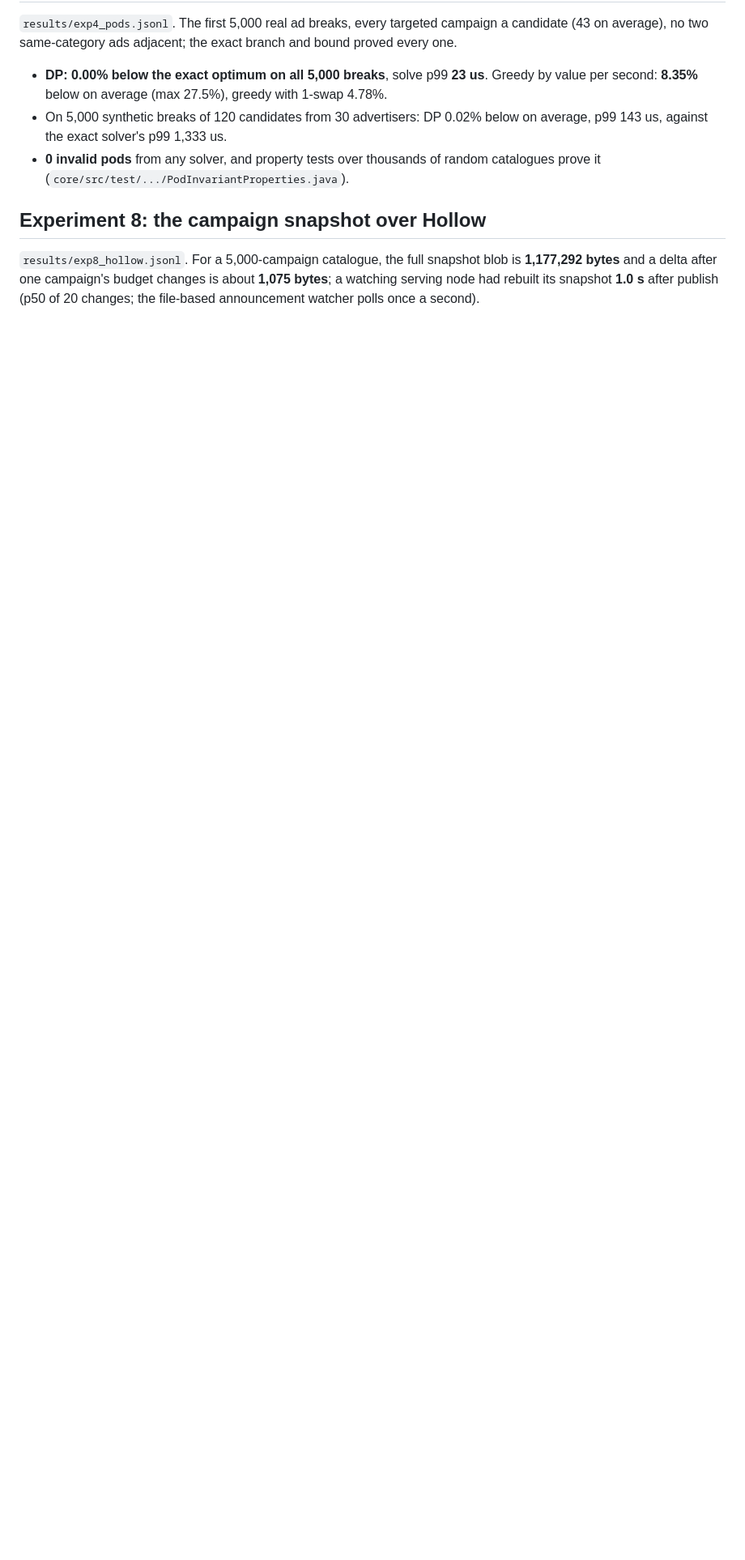
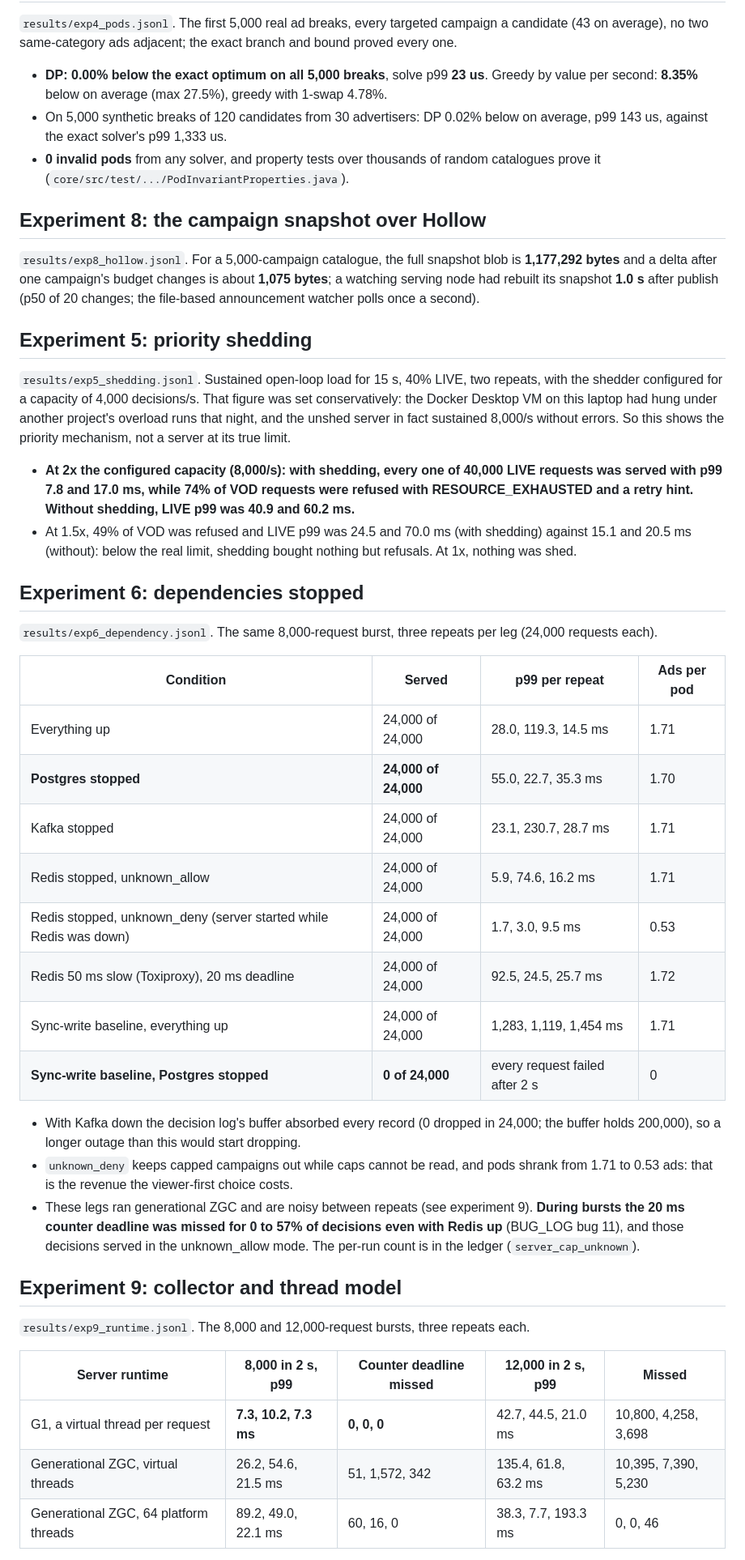
Before and after one commit to Sanjith-Shan/AdServe, a Markdown page: NUMBERS.md, the part around one of its changes. Shown at 81% size. Rendered like a GitHub page; blank space fills up the shorter version.

Commit message:
NUMBERS.md: shedding, dependencies, runtime and JMH sections
Co-Authored-By: Claude Opus 5.5 <noreply@anthropic.com>

```diff
--- a/NUMBERS.md
+++ b/NUMBERS.md
@@ -87,3 +87,54 @@ and the real Lua scripts; beacons duplicated at 5, 10 and 20%, lost 1%, late 3%.
 **1,177,292 bytes** and a delta after one campaign's budget changes is about **1,075 bytes**;
 a watching serving node had rebuilt its snapshot **1.0 s** after publish (p50 of 20 changes;
 the file-based announcement watcher polls once a second).
+
+## Experiment 5: priority shedding
+
+`results/exp5_shedding.jsonl`. Sustained open-loop load for 15 s, 40% LIVE, two repeats, with
+the shedder configured for a capacity of 4,000 decisions/s. That figure was set conservatively:
+the Docker Desktop VM on this laptop had hung under another project's overload runs that night,
+and the unshed server in fact sustained 8,000/s without errors. So this shows the priority
+mechanism, not a server at its true limit.
+
+- **At 2x the configured capacity (8,000/s): with shedding, every one of 40,000 LIVE requests
+  was served with p99 7.8 and 17.0 ms, while 74% of VOD requests were refused with
+  RESOURCE_EXHAUSTED and a retry hint. Without shedding, LIVE p99 was 40.9 and 60.2 ms.**
+- At 1.5x, 49% of VOD was refused and LIVE p99 was 24.5 and 70.0 ms (with shedding) against
+  15.1 and 20.5 ms (without): below the real limit, shedding bought nothing but refusals. At 1x,
+  nothing was shed.
+
+## Experiment 6: dependencies stopped
+
+`results/exp6_dependency.jsonl`. The same 8,000-request burst, three repeats per leg (24,000
+requests each).
+
+| Condition | Served | p99 per repeat | Ads per pod |
+|---|---|---|---|
+| Everything up | 24,000 of 24,000 | 28.0, 119.3, 14.5 ms | 1.71 |
+| **Postgres stopped** | **24,000 of 24,000** | 55.0, 22.7, 35.3 ms | 1.70 |
+| Kafka stopped | 24,000 of 24,000 | 23.1, 230.7, 28.7 ms | 1.71 |
+| Redis stopped, unknown_allow | 24,000 of 24,000 | 5.9, 74.6, 16.2 ms | 1.71 |
+| Redis stopped, unknown_deny (server started while Redis was down) | 24,000 of 24,000 | 1.7, 3.0, 9.5 ms | 0.53 |
+| Redis 50 ms slow (Toxiproxy), 20 ms deadline | 24,000 of 24,000 | 92.5, 24.5, 25.7 ms | 1.72 |
+| Sync-write baseline, everything up | 24,000 of 24,000 | 1,283, 1,119, 1,454 ms | 1.71 |
+| **Sync-write baseline, Postgres stopped** | **0 of 24,000** | every request failed after 2 s | 0 |
+
+- With Kafka down the decision log's buffer absorbed every record (0 dropped in 24,000; the
+  buffer holds 200,000), so a longer outage than this would start dropping.
+- `unknown_deny` keeps capped campaigns out while caps cannot be read, and pods shrank from 1.71
+  to 0.53 ads: that is the revenue the viewer-first choice costs.
+- These legs ran generational ZGC and are noisy between repeats (see experiment 9). **During
+  bursts the 20 ms counter deadline was missed for 0 to 57% of decisions even with Redis up**
+  (BUG_LOG bug 11), and those decisions served in the unknown_allow mode. The per-run count is in
+  the ledger (`server_cap_unknown`).
+
+## Experiment 9: collector and thread model
+
+`results/exp9_runtime.jsonl`. The 8,000 and 12,000-request bursts, three repeats each.
+
+| Server runtime | 8,000 in 2 s, p99 | Counter deadline missed | 12,000 in 2 s, p99 | Missed |
+|---|---|---|---|---|
+| G1, a virtual thread per request | **7.3, 10.2, 7.3 ms** | **0, 0, 0** | 42.7, 44.5, 21.0 ms | 10,800, 4,258, 3,698 |
+| Generational ZGC, virtual threads | 26.2, 54.6, 21.5 ms | 51, 1,572, 342 | 135.4, 61.8, 63.2 ms | 10,395, 7,390, 5,230 |
+| Generational ZGC, 64 platform threads | 89.2, 49.0, 22.1 ms | 60, 16, 0 | 38.3, 7.7, 193.3 ms | 0, 0, 46 |
+
```
Also changed, not shown: other parts of NUMBERS.md (+18 -0 lines).
